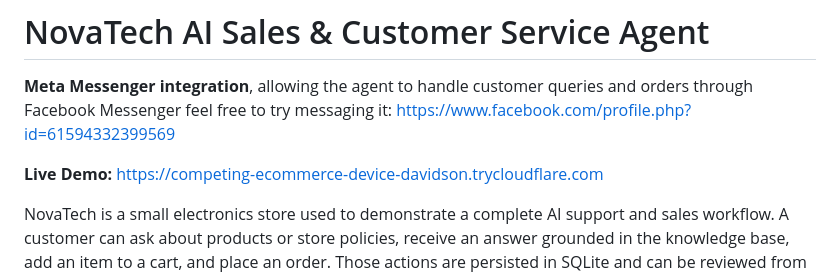
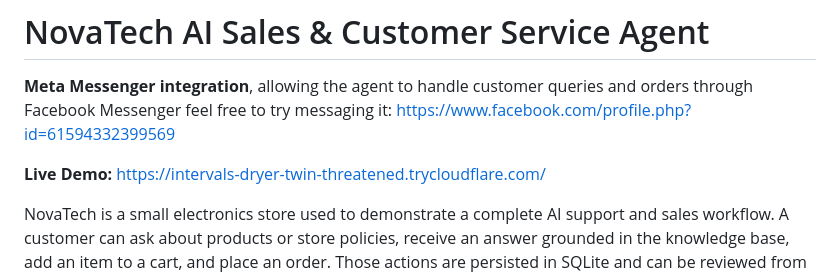
Before and after one commit to Maya-Anber/Full-stack-LangGraph-agent-project-planning, a Markdown page: README.md, the part around the change. Rendered like a GitHub page.

```diff
--- a/README.md
+++ b/README.md
@@ -2,7 +2,7 @@
 
 **Meta Messenger integration**, allowing the agent to handle customer queries and orders through Facebook Messenger feel free to try messaging it: https://www.facebook.com/profile.php?id=61594332399569
 
-**Live Demo:** https://competing-ecommerce-device-davidson.trycloudflare.com
+**Live Demo:** https://intervals-dryer-twin-threatened.trycloudflare.com/
 
 NovaTech is a small electronics store used to demonstrate a complete
 AI support and sales workflow. A customer can ask about products or store
```
